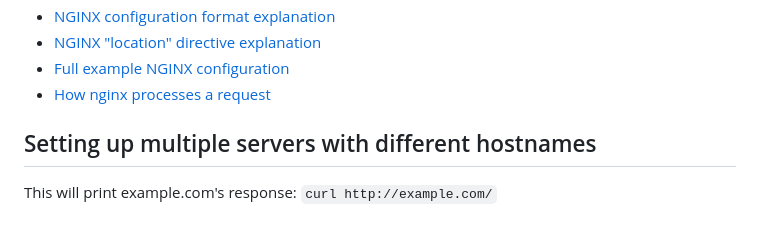
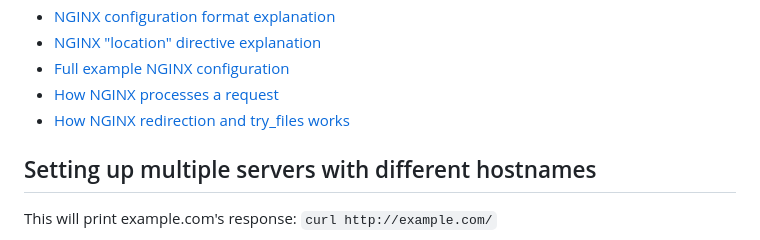
Before and after one commit to MyNameIsTrez/webserv, a Markdown page: README.md, the part around the change. Rendered like a GitHub page.

```diff
--- a/README.md
+++ b/README.md
@@ -16,7 +16,8 @@
 - [NGINX configuration format explanation](https://stackoverflow.com/a/46918583/13279557)
 - [NGINX "location" directive explanation](https://www.digitalocean.com/community/tutorials/nginx-location-directive#1-nginx-location-matching-all-requests)
 - [Full example NGINX configuration](https://www.nginx.com/resources/wiki/start/topics/examples/full/)
-- [How nginx processes a request](https://nginx.org/en/docs/http/request_processing.html)
+- [How NGINX processes a request](https://nginx.org/en/docs/http/request_processing.html)
+- [How NGINX redirection and try_files works](https://serverfault.com/a/1094257/1055398)
 
 ## Setting up multiple servers with different hostnames
 
```
